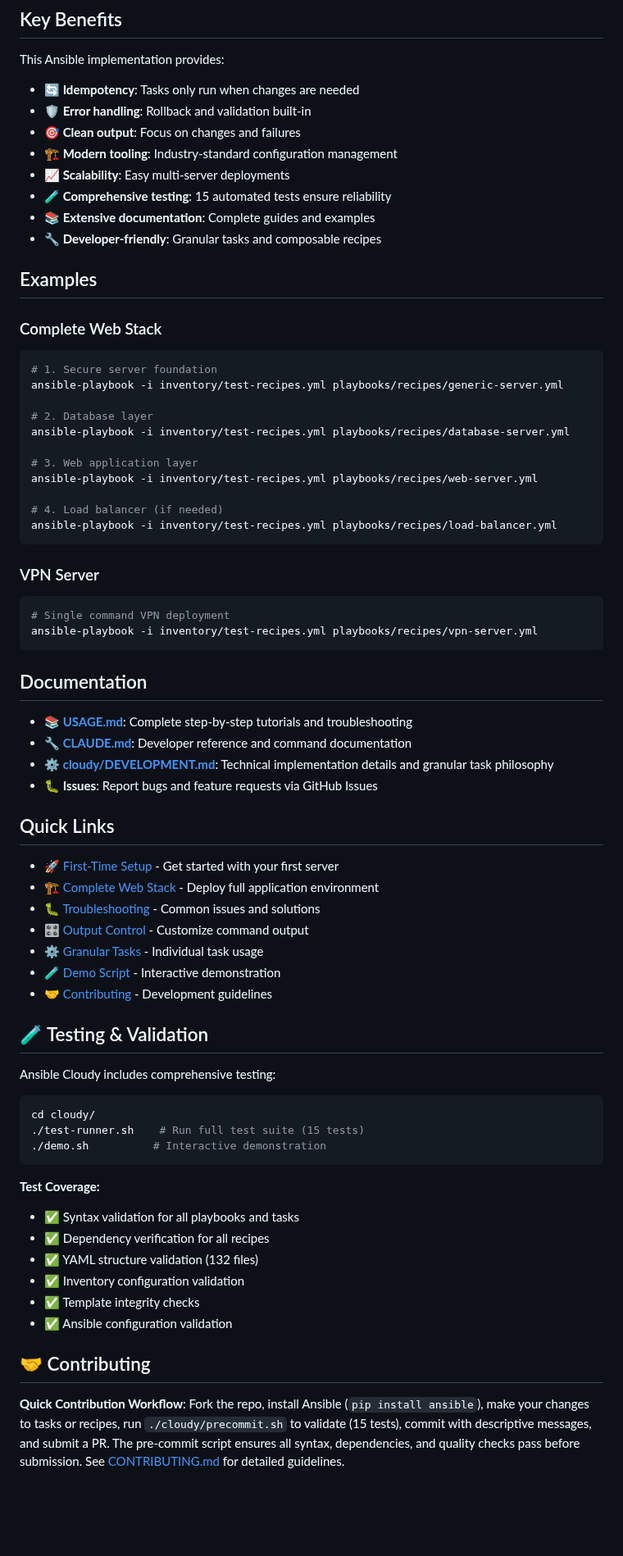
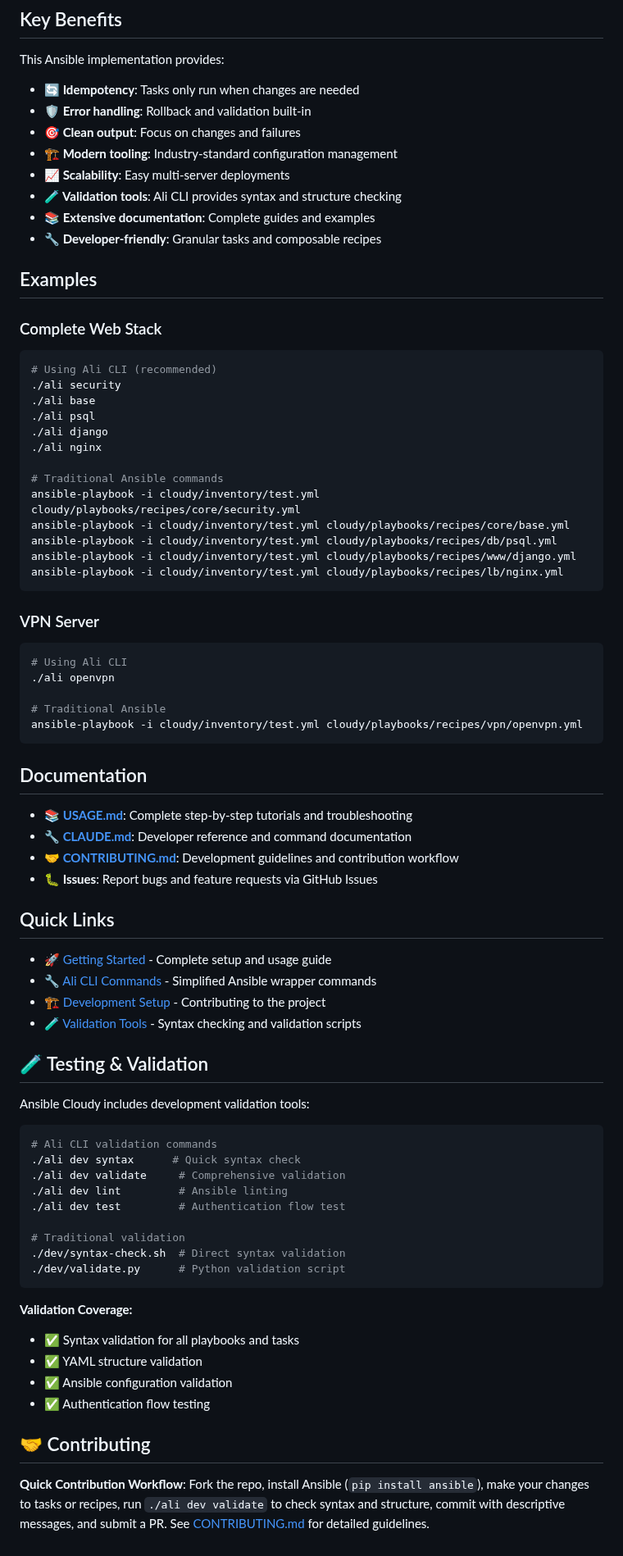
Before and after one commit to un33k/ansible-cloudy, a Markdown page: README.md, the part around one of its changes. Shown at 82% size. GitHub-like rendering; blank space fills up the shorter version.

````diff
--- a/README.md
+++ b/README.md
@@ -130,7 +133,7 @@ This Ansible implementation provides:
 - **🎯 Clean output**: Focus on changes and failures
 - **🏗️ Modern tooling**: Industry-standard configuration management
 - **📈 Scalability**: Easy multi-server deployments
-- **🧪 Comprehensive testing**: 15 automated tests ensure reliability
+- **🧪 Validation tools**: Ali CLI provides syntax and structure checking
 - **📚 Extensive documentation**: Complete guides and examples
 - **🔧 Developer-friendly**: Granular tasks and composable recipes
 
@@ -138,60 +141,66 @@ This Ansible implementation provides:
 
 ### Complete Web Stack
 ```bash
-# 1. Secure server foundation
-ansible-playbook -i inventory/test-recipes.yml playbooks/recipes/generic-server.yml
+# Using Ali CLI (recommended)
+./ali security
+./ali base
+./ali psql
+./ali django
+./ali nginx
 
-# 2. Database layer
-ansible-playbook -i inventory/test-recipes.yml playbooks/recipes/database-server.yml
-
-# 3. Web application layer
-ansible-playbook -i inventory/test-recipes.yml playbooks/recipes/web-server.yml
-
-# 4. Load balancer (if needed)
-ansible-playbook -i inventory/test-recipes.yml playbooks/recipes/load-balancer.yml
+# Traditional Ansible commands
+ansible-playbook -i cloudy/inventory/test.yml cloudy/playbooks/recipes/core/security.yml
+ansible-playbook -i cloudy/inventory/test.yml cloudy/playbooks/recipes/core/base.yml
+ansible-playbook -i cloudy/inventory/test.yml cloudy/playbooks/recipes/db/psql.yml
+ansible-playbook -i cloudy/inventory/test.yml cloudy/playbooks/recipes/www/django.yml
+ansible-playbook -i cloudy/inventory/test.yml cloudy/playbooks/recipes/lb/nginx.yml
 ```
 
 ### VPN Server
 ```bash
-# Single command VPN deployment
-ansible-playbook -i inventory/test-recipes.yml playbooks/recipes/vpn-server.yml
+# Using Ali CLI
+./ali openvpn
+
+# Traditional Ansible
+ansible-playbook -i cloudy/inventory/test.yml cloudy/playbooks/recipes/vpn/openvpn.yml
 ```
 
 ## Documentation
 
 - **📚 [USAGE.md](USAGE.md)**: Complete step-by-step tutorials and troubleshooting
 - **🔧 [CLAUDE.md](CLAUDE.md)**: Developer reference and command documentation
-- **⚙️ [cloudy/DEVELOPMENT.md](cloudy/DEVELOPMENT.md)**: Technical implementation details and granular task philosophy
+- **🤝 [CONTRIBUTING.md](CONTRIBUTING.md)**: Development guidelines and contribution workflow
 - **🐛 Issues**: Report bugs and feature requests via GitHub Issues
 
 ## Quick Links
 
-- 🚀 [First-Time Setup](USAGE.md#first-time-setup) - Get started with your first server
-- 🏗️ [Complete Web Stack](USAGE.md#scenario-1-complete-web-application-stack) - Deploy full application environment
-- 🐛 [Troubleshooting](USAGE.md#troubleshooting) - Common issues and solutions
-- 🎛️ [Output Control](USAGE.md#output-control) - Customize command output
-- ⚙️ [Granular Tasks](cloudy/DEVELOPMENT.md#granular-tasks-one-off-operations) - Individual task usage
-- 🧪 [Demo Script](cloudy/demo.sh) - Interactive demonstration
-- 🤝 [Contributing](CONTRIBUTING.md) - Development guidelines
+- 🚀 [Getting Started](USAGE.md) - Complete setup and usage guide
+- 🔧 [Ali CLI Commands](CLAUDE.md) - Simplified Ansible wrapper commands
+- 🏗️ [Development Setup](CONTRIBUTING.md) - Contributing to the project
+- 🧪 [Validation Tools](dev/) - Syntax checking and validation scripts
 
 ## 🧪 Testing & Validation
 
-Ansible Cloudy includes comprehensive testing:
+Ansible Cloudy includes development validation tools:
 
 ```bash
-cd cloudy/
-./test-runner.sh    # Run full test suite (15 tests)
-./demo.sh          # Interactive demonstration
+# Ali CLI validation commands
+./ali dev syntax      # Quick syntax check
+./ali dev validate     # Comprehensive validation
+./ali dev lint         # Ansible linting
+./ali dev test         # Authentication flow test
+
+# Traditional validation
+./dev/syntax-check.sh  # Direct syntax validation
+./dev/validate.py      # Python validation script
 ```
 
-**Test Coverage:**
+**Validation Coverage:**
 - ✅ Syntax validation for all playbooks and tasks
-- ✅ Dependency verification for all recipes
-- ✅ YAML structure validation (132 files)
-- ✅ Inventory configuration validation
-- ✅ Template integrity checks
+- ✅ YAML structure validation
 - ✅ Ansible configuration validation
+- ✅ Authentication flow testing
 
 ## 🤝 Contributing
 
-**Quick Contribution Workflow**: Fork the repo, install Ansible (`pip install ansible`), make your changes to tasks or recipes, run `./cloudy/precommit.sh` to validate (15 tests), commit with descriptive messages, and submit a PR. The pre-commit script ensures all syntax, dependencies, and quality checks pass before submission. See [CONTRIBUTING.md](CONTRIBUTING.md) for detailed guidelines.
+**Quick Contribution Workflow**: Fork the repo, install Ansible (`pip install ansible`), make your changes to tasks or recipes, run `./ali dev validate` to check syntax and structure, commit with descriptive messages, and submit a PR. See [CONTRIBUTING.md](CONTRIBUTING.md) for detailed guidelines.
````
Also changed, not shown: other parts of README.md (+22 -19 lines).
